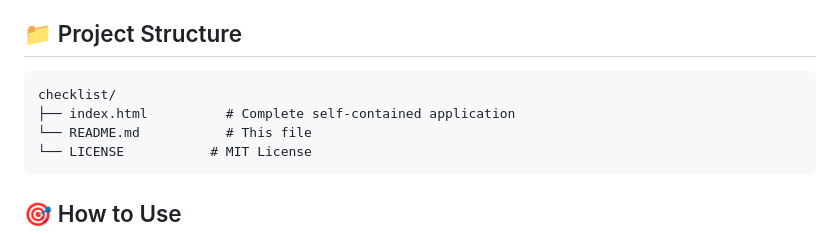
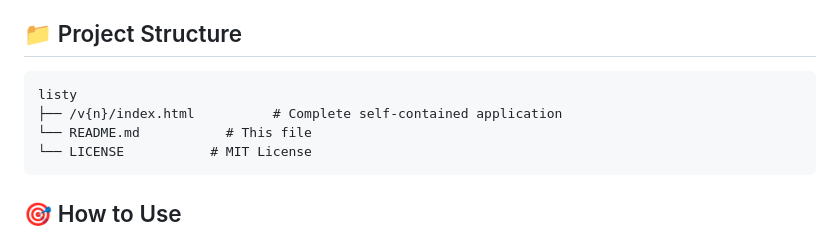
Before and after one commit to knightlesssword/listy, a Markdown page: README.md, the part around the change. GitHub-like rendering.

Commit message:
v2
Update project structure in README.md

````diff
--- a/README.md
+++ b/README.md
@@ -20,8 +20,8 @@ Simply open `index.html` in your browser - it's completely self-contained with a
 ## 📁 Project Structure
 
 ```
-checklist/
-├── index.html          # Complete self-contained application
+listy
+├── /v{n}/index.html          # Complete self-contained application
 └── README.md           # This file
 └── LICENSE           # MIT License
 ```
````
